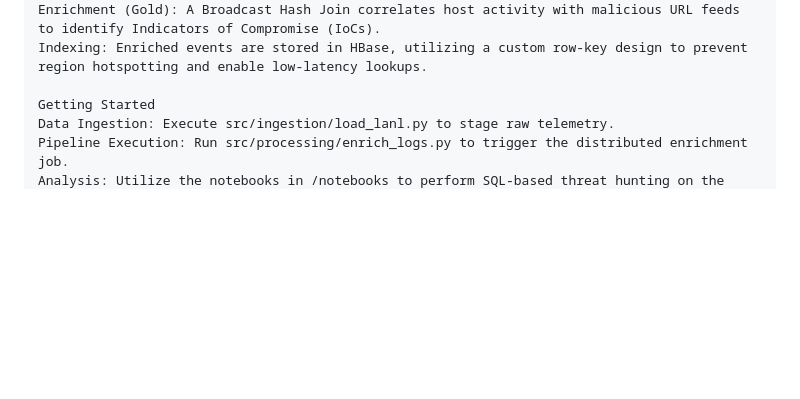
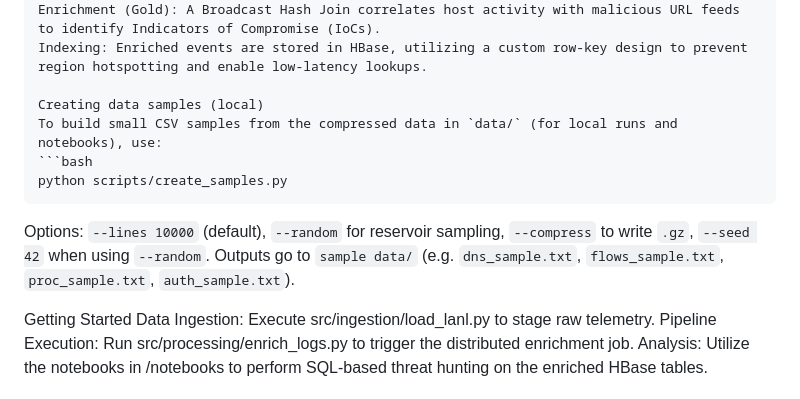
Before and after one commit to demi43/Big-Data-Analytics-Building-a-Unified-Security-Event-Pipeline-for-Enterprise-Threat-Detection, a Markdown page: README.md, the part around the change. GitHub-like rendering; blank space fills up the shorter version.

Commit message:
docs: add sample data instructions to README
Made-with: Cursor

````diff
--- a/README.md
+++ b/README.md
@@ -37,6 +37,13 @@ Normalization (Silver): Spark DataFrames enforce schema validation and normalize
 Enrichment (Gold): A Broadcast Hash Join correlates host activity with malicious URL feeds to identify Indicators of Compromise (IoCs).
 Indexing: Enriched events are stored in HBase, utilizing a custom row-key design to prevent region hotspotting and enable low-latency lookups.
 
+Creating data samples (local)
+To build small CSV samples from the compressed data in `data/` (for local runs and notebooks), use:
+```bash
+python scripts/create_samples.py
+```
+Options: `--lines 10000` (default), `--random` for reservoir sampling, `--compress` to write `.gz`, `--seed 42` when using `--random`. Outputs go to `sample data/` (e.g. `dns_sample.txt`, `flows_sample.txt`, `proc_sample.txt`, `auth_sample.txt`).
+
 Getting Started
 Data Ingestion: Execute src/ingestion/load_lanl.py to stage raw telemetry.
 Pipeline Execution: Run src/processing/enrich_logs.py to trigger the distributed enrichment job.
````
